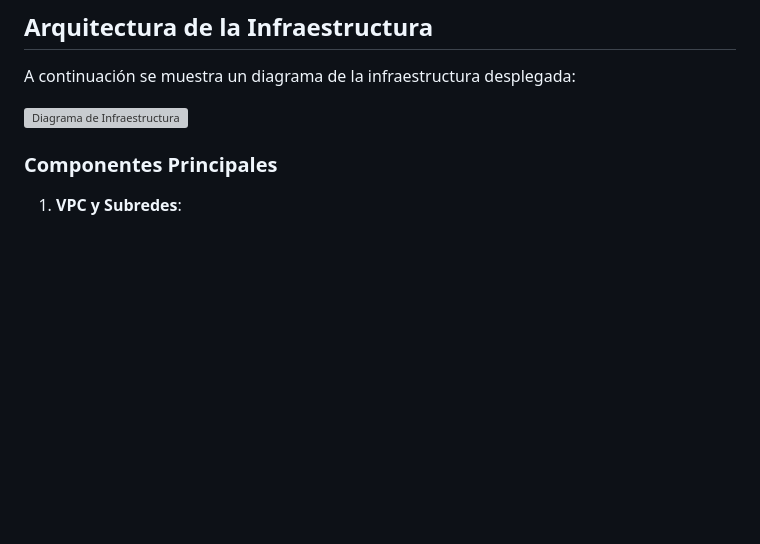
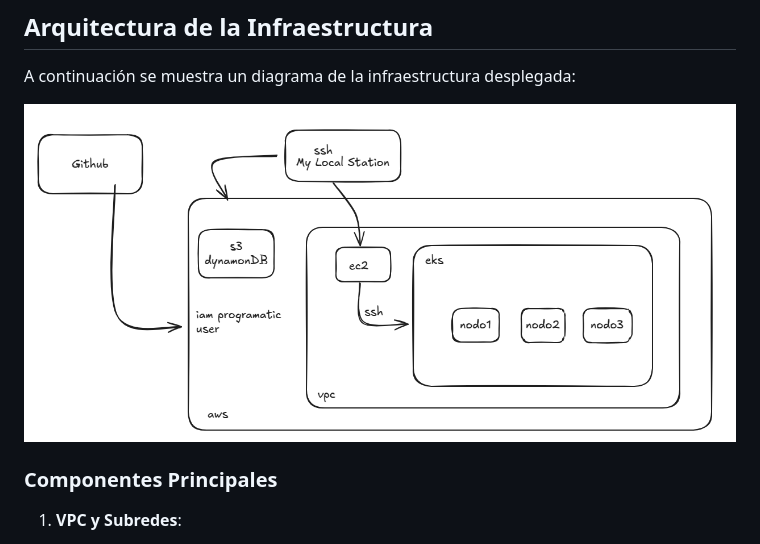
Before and after one commit to hdbarrios/devops-g6-pin-final, a Markdown page: README.md, the part around the change. GitHub-like rendering; blank space fills up the shorter version; grey boxes are pictures that could not be loaded.

```diff
--- a/README.md
+++ b/README.md
@@ -10,7 +10,7 @@ Este proyecto demuestra cómo desplegar una infraestructura en AWS utilizando Te
 
 A continuación se muestra un diagrama de la infraestructura desplegada:
 
-![Diagrama de Infraestructura](infra-diagram.png)
+![Diagrama de Infraestructura](docs/imgs/infra-diagram.png)
 
 ### **Componentes Principales**
 1. **VPC y Subredes**:
```
